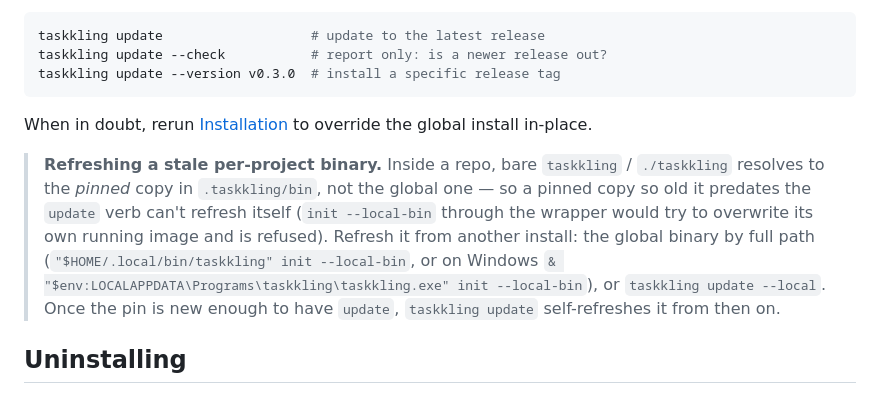
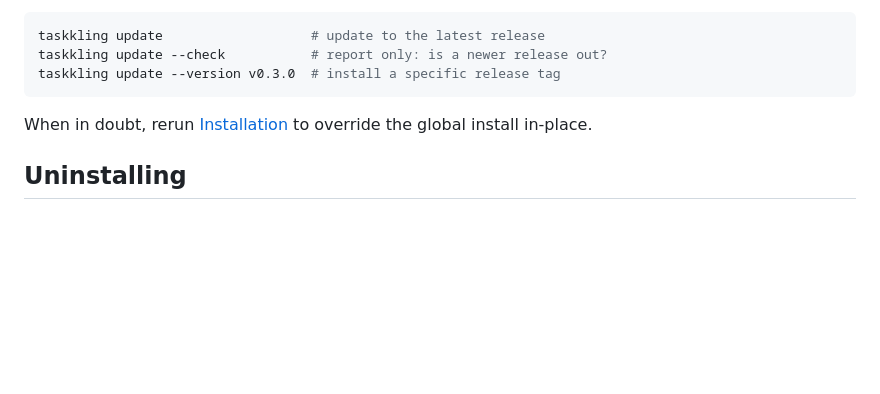
Before and after one commit to Treide1/taskkling, a Markdown page: README.md, the part around the change. Rendered like a GitHub page; blank space fills up the shorter version.

Commit message:
docs: drop verbose stale-pin note from README (t-1g3t)
Per CLAUDE.md's Marketing principle, README is the condensed external
entrypoint; war-story gotchas like the pinned-binary self-overwrite belong
in the CLI's own error message (which already spells out the fix) and
gitignored/internal docs, not here. Removes the blockquote added earlier
in this branch.

Co-Authored-By: Claude Opus 4.8 <noreply@anthropic.com>

```diff
--- a/README.md
+++ b/README.md
@@ -200,16 +200,6 @@ taskkling update --version v0.3.0  # install a specific release tag
 
 When in doubt, rerun [Installation](#Installation) to override the global install in-place.
 
-> **Refreshing a stale per-project binary.** Inside a repo, bare `taskkling` /
-> `./taskkling` resolves to the *pinned* copy in `.taskkling/bin`, not the
-> global one — so a pinned copy so old it predates the `update` verb can't
-> refresh itself (`init --local-bin` through the wrapper would try to overwrite
-> its own running image and is refused). Refresh it from another install: the
-> global binary by full path (`"$HOME/.local/bin/taskkling" init --local-bin`,
-> or on Windows `& "$env:LOCALAPPDATA\Programs\taskkling\taskkling.exe" init --local-bin`),
-> or `taskkling update --local`. Once the pin is new enough to have `update`,
-> `taskkling update` self-refreshes it from then on.
-
 ## Uninstalling
 
 `taskkling uninstall` removes the binary and the `PATH` entry.
```
